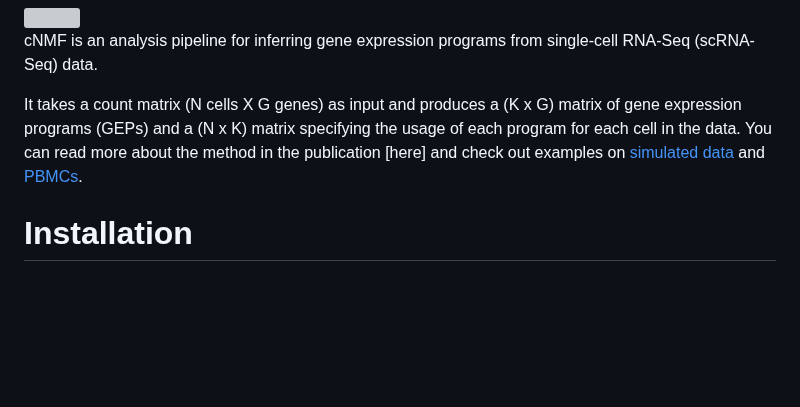
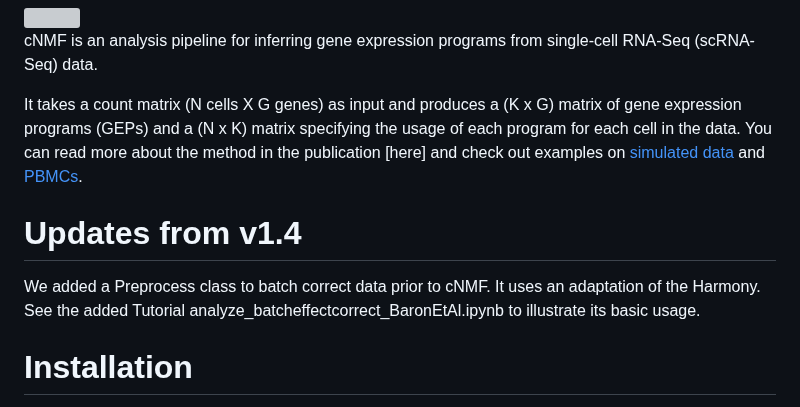
Before and after one commit to dylkot/cNMF, a Markdown page: README.md, the part around the change. GitHub-like rendering; blank space fills up the shorter version; grey boxes are pictures that could not be loaded.

```diff
--- a/README.md
+++ b/README.md
@@ -5,6 +5,9 @@
 cNMF is an analysis pipeline for inferring gene expression programs from single-cell RNA-Seq (scRNA-Seq) data.
 
 It takes a count matrix (N cells X G genes) as input and produces a (K x G) matrix of gene expression programs (GEPs) and a (N x K) matrix specifying the usage of each program for each cell in the data. You can read more about the method in the publication [here] and check out examples on [simulated data](Tutorials/analyze_simulated_example_data.ipynb) and [PBMCs](Tutorials/analyze_pbmc_example_data.ipynb).
+
+# Updates from v1.4
+We  added a Preprocess class to batch correct data prior to cNMF. It uses an adaptation of the Harmony. See the added Tutorial analyze_batcheffectcorrect_BaronEtAl.ipynb to illustrate its basic usage.
 
 # Installation
 We recommend creating a [conda](https://conda.io/miniconda.html) environment to install the required packages for cNMF. After installing and configuring conda, you can create an environment for the cNMF workflow using the commands below.
```
